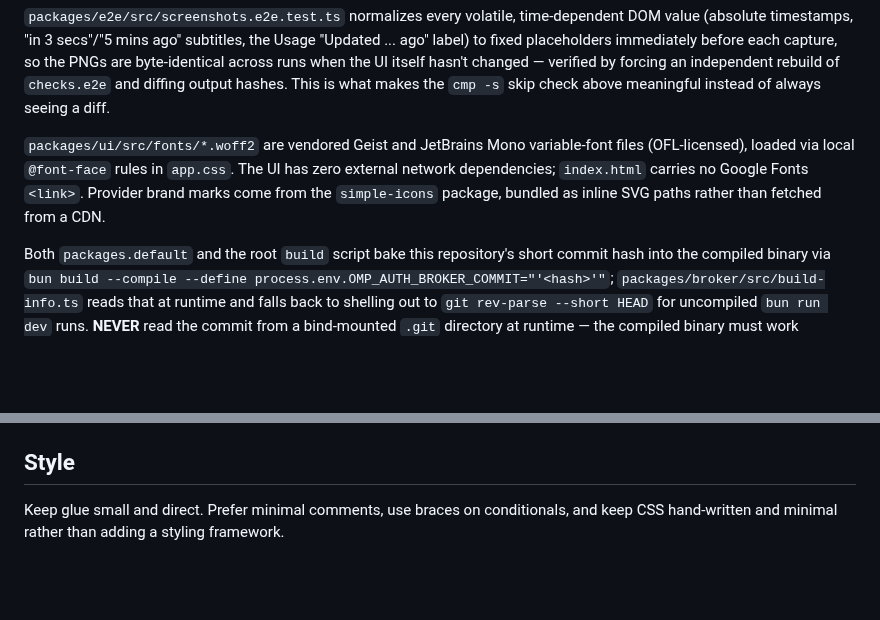
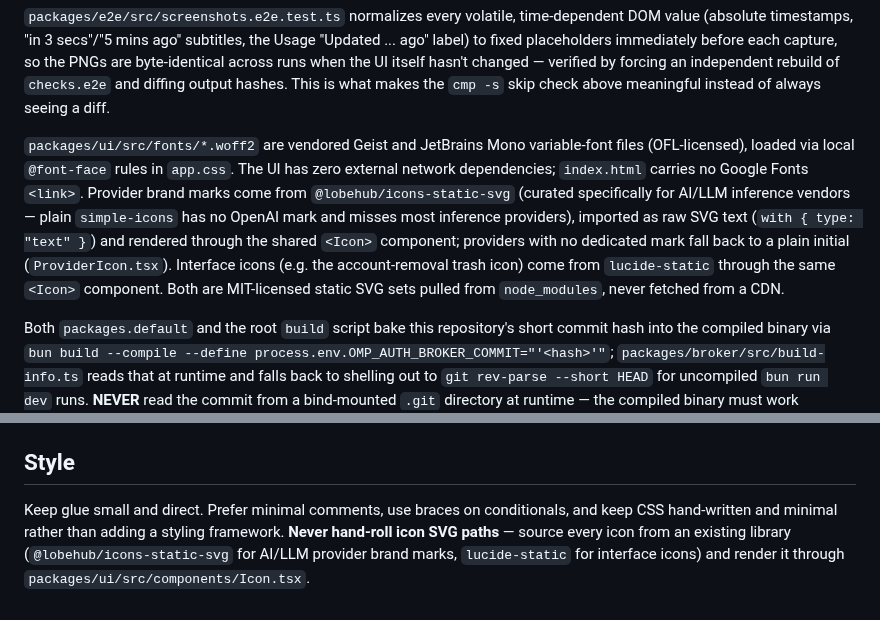
Before and after one commit to mdarocha/omp-auth-broker, a Markdown page: AGENTS.md, 2 parts joined by grey strips. Rendered like a GitHub page; blank space fills up the shorter version.

```diff
--- a/AGENTS.md
+++ b/AGENTS.md
@@ -64,7 +64,7 @@ On `pull_request` (same-repo branches only; forks and `dependabot[bot]` are skip
 
 `packages/e2e/src/screenshots.e2e.test.ts` normalizes every volatile, time-dependent DOM value (absolute timestamps, "in 3 secs"/"5 mins ago" subtitles, the Usage "Updated ... ago" label) to fixed placeholders immediately before each capture, so the PNGs are byte-identical across runs when the UI itself hasn't changed — verified by forcing an independent rebuild of `checks.e2e` and diffing output hashes. This is what makes the `cmp -s` skip check above meaningful instead of always seeing a diff.
 
-`packages/ui/src/fonts/*.woff2` are vendored Geist and JetBrains Mono variable-font files (OFL-licensed), loaded via local `@font-face` rules in `app.css`. The UI has zero external network dependencies; `index.html` carries no Google Fonts `<link>`. Provider brand marks come from the `simple-icons` package, bundled as inline SVG paths rather than fetched from a CDN.
+`packages/ui/src/fonts/*.woff2` are vendored Geist and JetBrains Mono variable-font files (OFL-licensed), loaded via local `@font-face` rules in `app.css`. The UI has zero external network dependencies; `index.html` carries no Google Fonts `<link>`. Provider brand marks come from `@lobehub/icons-static-svg` (curated specifically for AI/LLM inference vendors — plain `simple-icons` has no OpenAI mark and misses most inference providers), imported as raw SVG text (`with { type: "text" }`) and rendered through the shared `<Icon>` component; providers with no dedicated mark fall back to a plain initial (`ProviderIcon.tsx`). Interface icons (e.g. the account-removal trash icon) come from `lucide-static` through the same `<Icon>` component. Both are MIT-licensed static SVG sets pulled from `node_modules`, never fetched from a CDN.
 
 Both `packages.default` and the root `build` script bake this repository's short commit hash into the compiled binary via `bun build --compile --define process.env.OMP_AUTH_BROKER_COMMIT="'<hash>'"`; `packages/broker/src/build-info.ts` reads that at runtime and falls back to shelling out to `git rev-parse --short HEAD` for uncompiled `bun run dev` runs. **NEVER** read the commit from a bind-mounted `.git` directory at runtime — the compiled binary must work standalone.
 
@@ -84,4 +84,4 @@ Check the UI at `http://127.0.0.1:8765/`: Accounts must show credential state an
 
 ## Style
 
-Keep glue small and direct. Prefer minimal comments, use braces on conditionals, and keep CSS hand-written and minimal rather than adding a styling framework.
+Keep glue small and direct. Prefer minimal comments, use braces on conditionals, and keep CSS hand-written and minimal rather than adding a styling framework. **Never hand-roll icon SVG paths** — source every icon from an existing library (`@lobehub/icons-static-svg` for AI/LLM provider brand marks, `lucide-static` for interface icons) and render it through `packages/ui/src/components/Icon.tsx`.
```
Also changed, not shown: README.md (+5 -0 lines), docs/screenshots/add-provider.png, docs/screenshots/overview.png, 7 other files.
